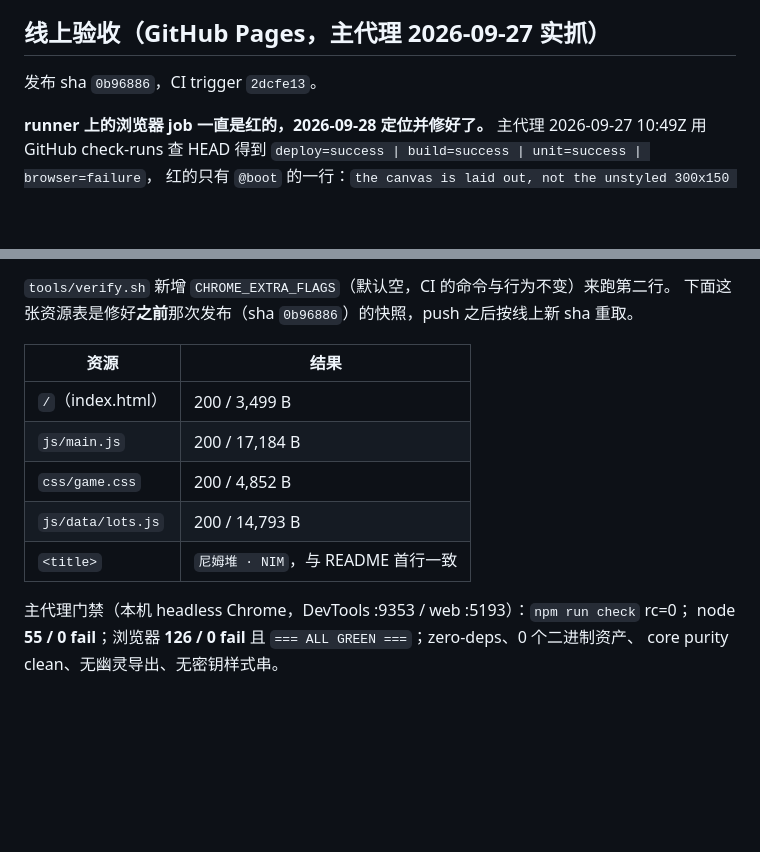
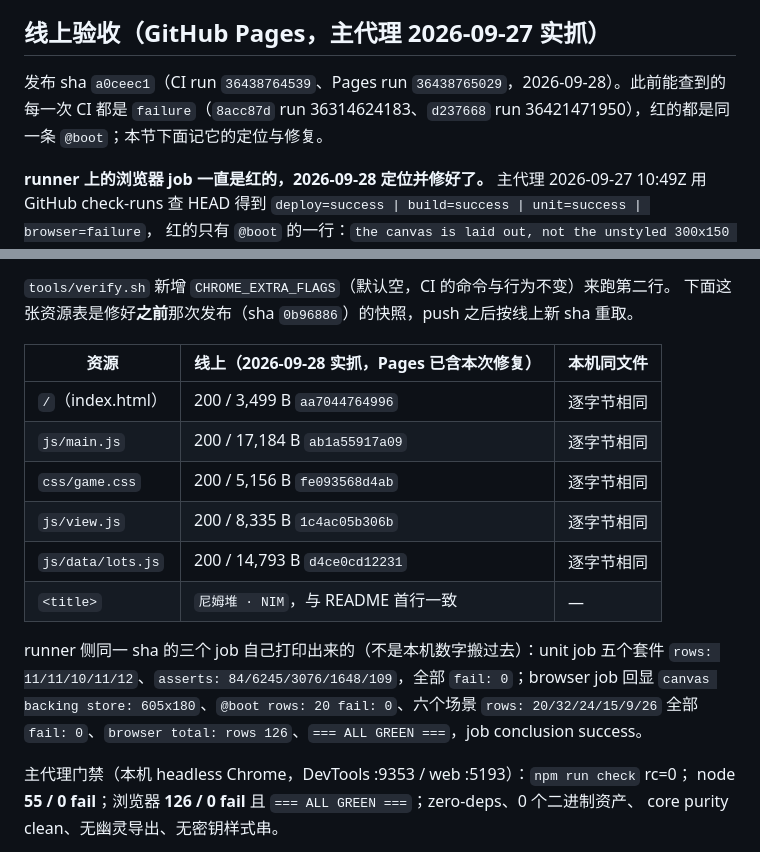
Before and after one commit to z-biz-game/z-biz-game-nim-cos, a Markdown page: deliverable.md, 2 parts joined by grey strips. Drawn GitHub-style; blank space fills up the shorter version.

Commit message:
docs: the runner's browser red was the box moving after we measured it

```diff
--- a/deliverable.md
+++ b/deliverable.md
@@ -190,7 +190,9 @@ wrote 54 lots -> js/data/lots.js
 
 ## 线上验收（GitHub Pages，主代理 2026-09-27 实抓）
 
-发布 sha `0b96886`，CI trigger `2dcfe13`。
+发布 sha `a0ceec1`（CI run `36438764539`、Pages run `36438765029`，2026-09-28）。此前能查到的
+每一次 CI 都是 `failure`（`8acc87d` run 36314624183、`d237668` run 36421471950），红的都是同一条
+`@boot`；本节下面记它的定位与修复。
 
 **runner 上的浏览器 job 一直是红的，2026-09-28 定位并修好了。** 主代理 2026-09-27 10:49Z 用
 GitHub check-runs 查 HEAD 得到 `deploy=success | build=success | unit=success | browser=failure`，
@@ -230,13 +232,19 @@ GitHub check-runs 查 HEAD 得到 `deploy=success | build=success | unit=success
 `tools/verify.sh` 新增 `CHROME_EXTRA_FLAGS`（默认空，CI 的命令与行为不变）来跑第二行。
 下面这张资源表是修好**之前**那次发布（sha `0b96886`）的快照，push 之后按线上新 sha 重取。
 
-| 资源 | 结果 |
-| --- | --- |
-| `/`（index.html） | 200 / 3,499 B |
-| `js/main.js` | 200 / 17,184 B |
-| `css/game.css` | 200 / 4,852 B |
-| `js/data/lots.js` | 200 / 14,793 B |
-| `<title>` | `尼姆堆 · NIM`，与 README 首行一致 |
+| 资源 | 线上（2026-09-28 实抓，Pages 已含本次修复） | 本机同文件 |
+| --- | --- | --- |
+| `/`（index.html） | 200 / 3,499 B `aa7044764996` | 逐字节相同 |
+| `js/main.js` | 200 / 17,184 B `ab1a55917a09` | 逐字节相同 |
+| `css/game.css` | 200 / 5,156 B `fe093568d4ab` | 逐字节相同 |
+| `js/view.js` | 200 / 8,335 B `1c4ac05b306b` | 逐字节相同 |
+| `js/data/lots.js` | 200 / 14,793 B `d4ce0cd12231` | 逐字节相同 |
+| `<title>` | `尼姆堆 · NIM`，与 README 首行一致 | — |
+
+runner 侧同一 sha 的三个 job 自己打印出来的（不是本机数字搬过去）：unit job 五个套件
+`rows: 11/11/10/11/12`、`asserts: 84/6245/3076/1648/109`，全部 `fail: 0`；browser job 回显
+`canvas backing store: 605x180`、`@boot rows: 20 fail: 0`、六个场景 `rows: 20/32/24/15/9/26`
+全部 `fail: 0`、`browser total: rows 126`、`=== ALL GREEN ===`，job conclusion success。
 
 主代理门禁（本机 headless Chrome，DevTools :9353 / web :5193）：`npm run check` rc=0；
 node **55 / 0 fail**；浏览器 **126 / 0 fail** 且 `=== ALL GREEN ===`；zero-deps、0 个二进制资产、
```
